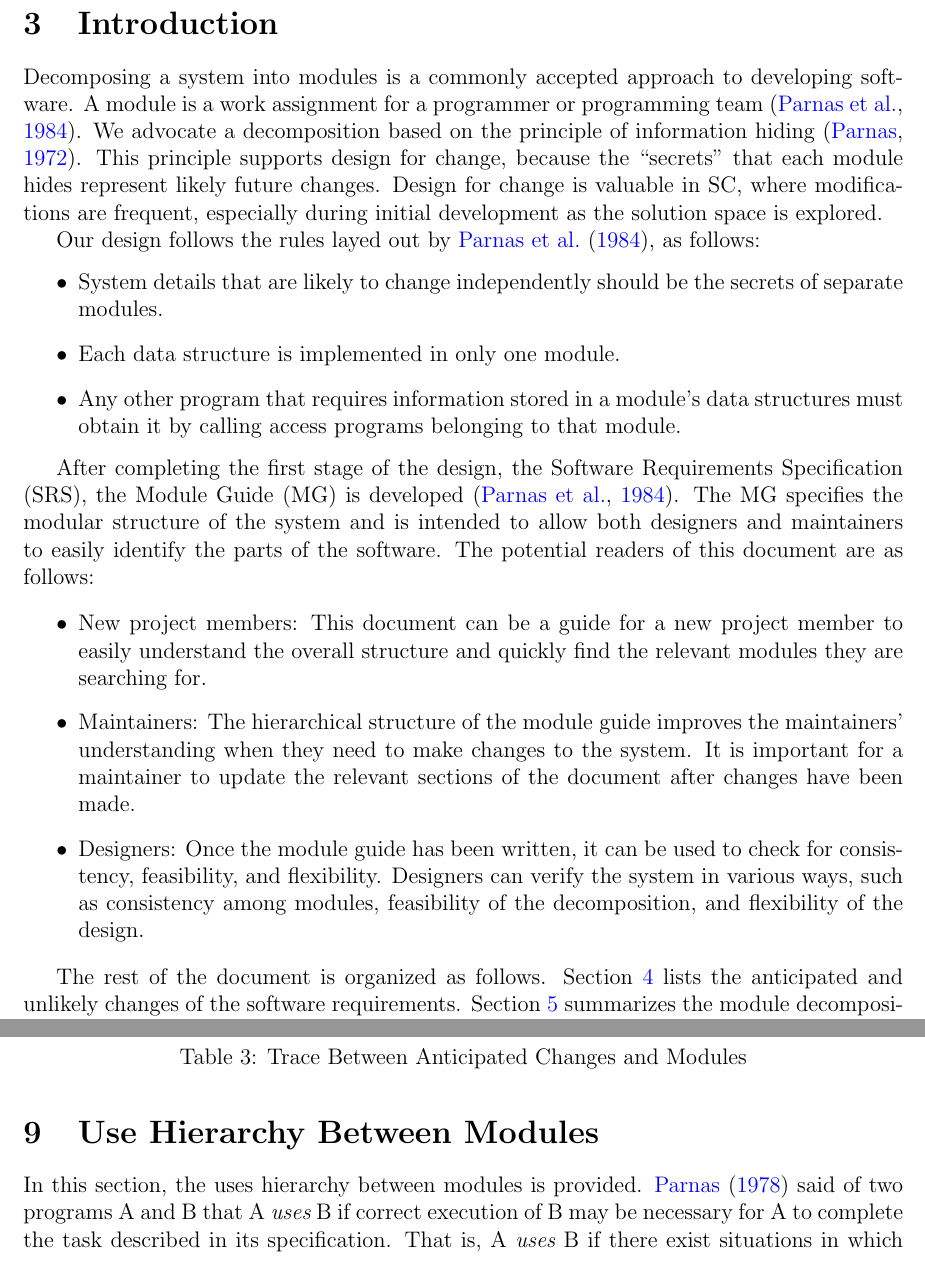
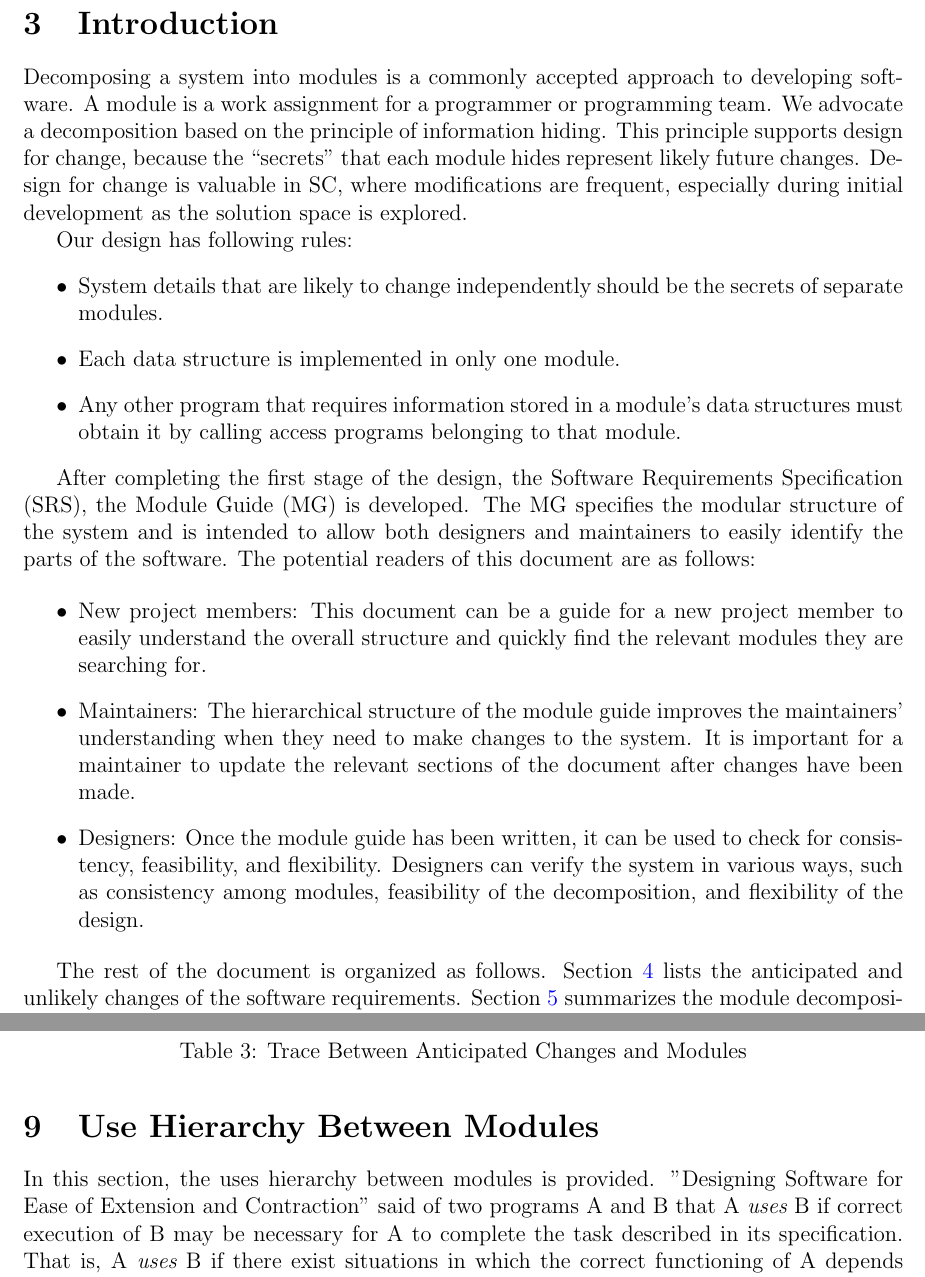
Before and after one commit to WaqarAwan376/Damped_Harmonic_Oscillator-CAS741, a LaTeX document (docs/Design/SoftArchitecture/MG.tex): two parts of pages 6 and 12 of 15 before the commit and two parts of pages 6 and 12 of 14 after it, joined at a grey line, cut so that both start at the same text. Compiled offline with pdfLaTeX.

Commit message:
Chore: Removed citations

```diff
--- a/docs/Design/SoftArchitecture/MG.tex
+++ b/docs/Design/SoftArchitecture/MG.tex
@@ -87,14 +87,14 @@ This section records information for easy reference.
 
 Decomposing a system into modules is a commonly accepted approach to developing
 software.  A module is a work assignment for a programmer or programming
-team~\citep{ParnasEtAl1984}.  We advocate a decomposition
-based on the principle of information hiding~\citep{Parnas1972a}.  This
+team.  We advocate a decomposition
+based on the principle of information hiding.  This
 principle supports design for change, because the ``secrets'' that each module
 hides represent likely future changes.  Design for change is valuable in SC,
 where modifications are frequent, especially during initial development as the
 solution space is explored.
 
-Our design follows the rules layed out by \citet{ParnasEtAl1984}, as follows:
+Our design has following rules:
 \begin{itemize}
 \item System details that are likely to change independently should be the
   secrets of separate modules.
@@ -104,7 +104,7 @@ Our design follows the rules layed out by \citet{ParnasEtAl1984}, as follows:
 \end{itemize}
 
 After completing the first stage of the design, the Software Requirements
-Specification (SRS), the Module Guide (MG) is developed~\citep{ParnasEtAl1984}. The MG
+Specification (SRS), the Module Guide (MG) is developed. The MG
 specifies the modular structure of the system and is intended to allow both
 designers and maintainers to easily identify the parts of the software.  The
 potential readers of this document are as follows:
@@ -395,7 +395,7 @@ NFR1 & \mref{mHH}\\
 \section{Use Hierarchy Between Modules} \label{SecUse}
 
 In this section, the uses hierarchy between modules is
-provided. \citet{Parnas1978} said of two programs A and B that A {\em uses} B if
+provided. "Designing Software for Ease of Extension and Contraction" said of two programs A and B that A {\em uses} B if
 correct execution of B may be necessary for A to complete the task described in
 its specification. That is, A {\em uses} B if there exist situations in which
 the correct functioning of A depends upon the availability of a correct
```
Also changed, not shown: docs/Design/SoftDetailedDes/MIS.tex (+3 -3 lines), docs/Design/SoftArchitecture/MG.pdf, docs/Design/SoftDetailedDes/MIS.pdf, docs/Design/SoftArchitecture/MG.tex (2 more changed lines).
